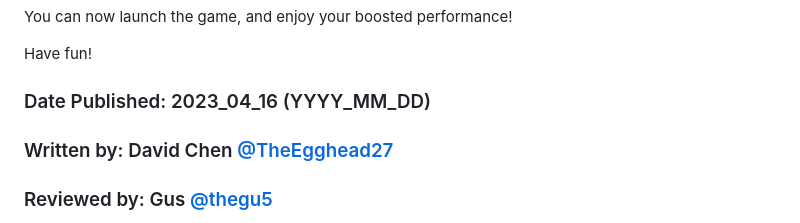
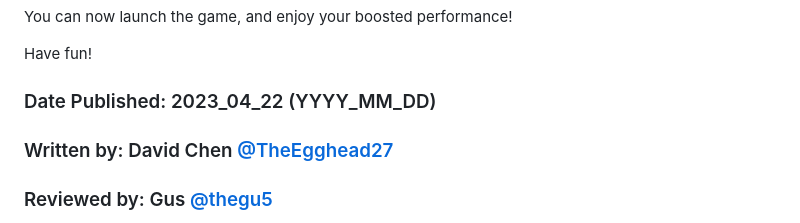
Before and after one commit to stuylinux/stuylinux.org, a Markdown page: _posts/minecraft-prismlauncher.md, the part around the change. Drawn GitHub-style.

Commit message:
Correct PrismLauncher post date

```diff
--- a/_posts/minecraft-prismlauncher.md
+++ b/_posts/minecraft-prismlauncher.md
@@ -168,7 +168,7 @@ You can now launch the game, and enjoy your boosted performance!
 
 Have fun!
 
-### Date Published: 2023_04_16 (YYYY_MM_DD)
+### Date Published: 2023_04_22 (YYYY_MM_DD)
 
 ### Written by: David Chen [@TheEgghead27](https://github.com/TheEgghead27)
 
```
